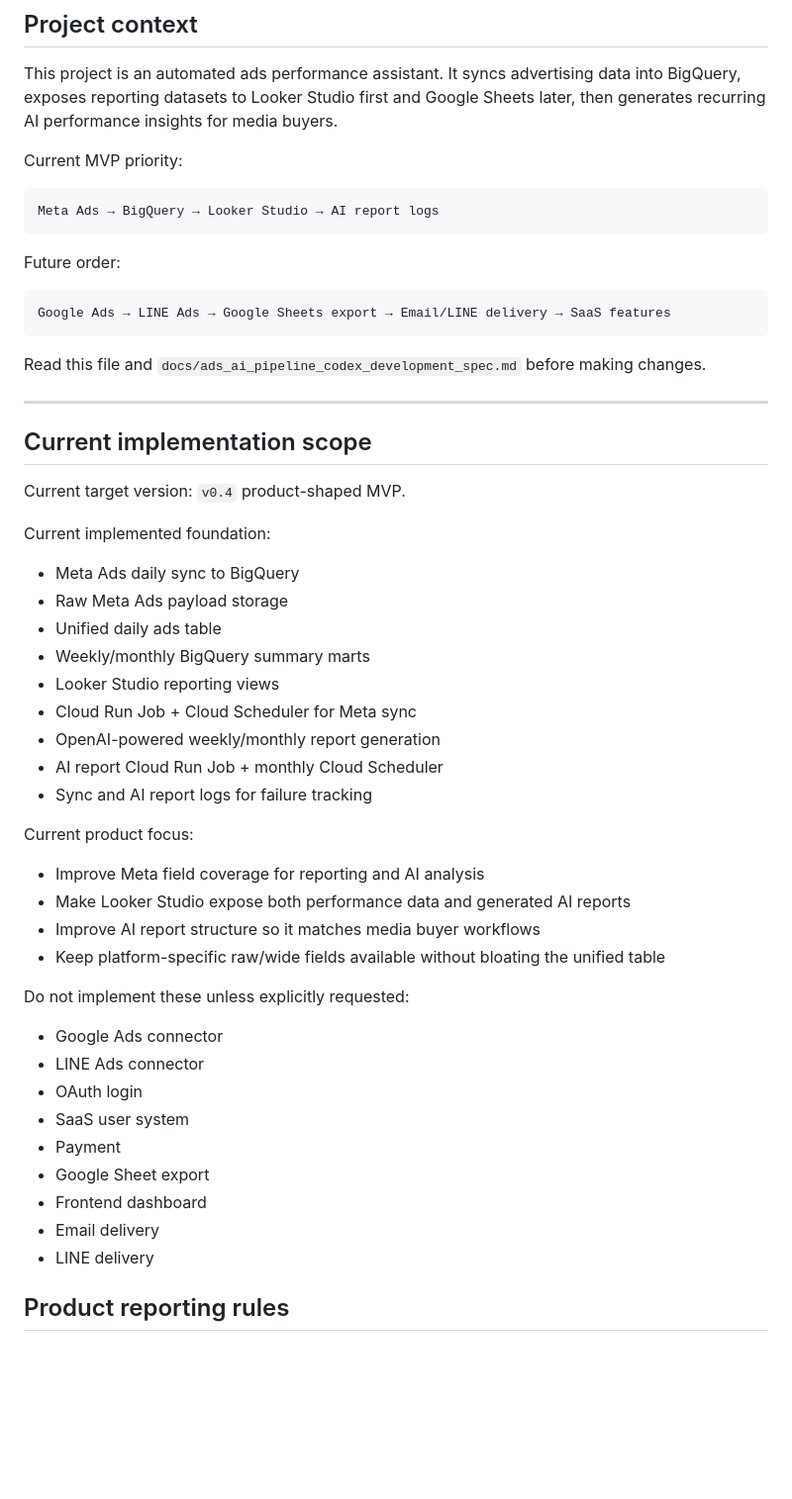
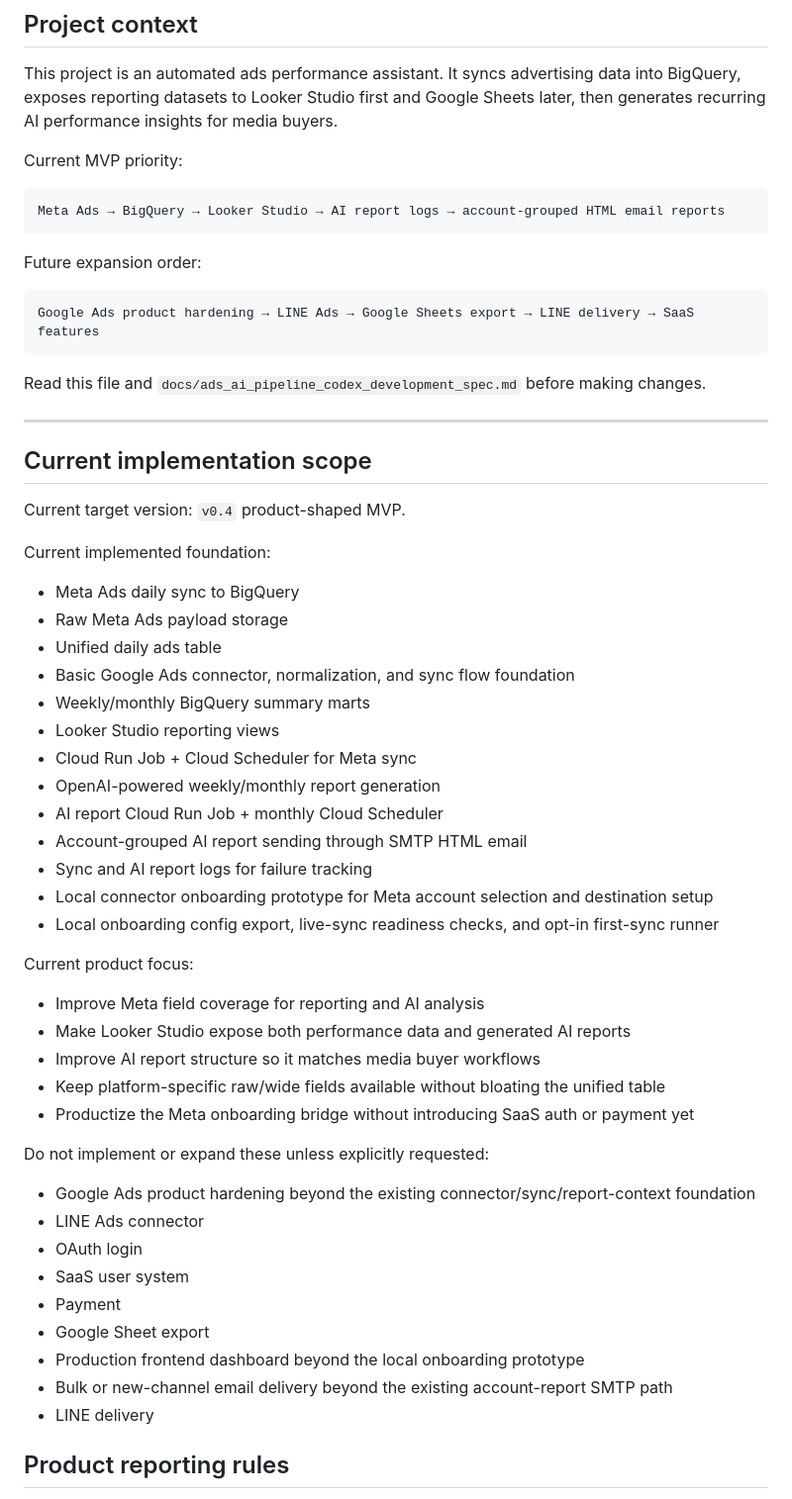
Before and after one commit to Mark0615/OudSeed, a Markdown page: AGENTS.md, the part around the change. Shown at 99% size. Rendered like a GitHub page; blank space fills up the shorter version.

````diff
--- a/AGENTS.md
+++ b/AGENTS.md
@@ -17,13 +17,13 @@ Sheets later, then generates recurring AI performance insights for media buyers.
 Current MVP priority:
 
 ```text
-Meta Ads → BigQuery → Looker Studio → AI report logs
+Meta Ads → BigQuery → Looker Studio → AI report logs → account-grouped HTML email reports
 ```
 
-Future order:
+Future expansion order:
 
 ```text
-Google Ads → LINE Ads → Google Sheets export → Email/LINE delivery → SaaS features
+Google Ads product hardening → LINE Ads → Google Sheets export → LINE delivery → SaaS features
 ```
 
 Read this file and `docs/ads_ai_pipeline_codex_development_spec.md` before making changes.
@@ -39,12 +39,16 @@ Current implemented foundation:
 - Meta Ads daily sync to BigQuery
 - Raw Meta Ads payload storage
 - Unified daily ads table
+- Basic Google Ads connector, normalization, and sync flow foundation
 - Weekly/monthly BigQuery summary marts
 - Looker Studio reporting views
 - Cloud Run Job + Cloud Scheduler for Meta sync
 - OpenAI-powered weekly/monthly report generation
 - AI report Cloud Run Job + monthly Cloud Scheduler
+- Account-grouped AI report sending through SMTP HTML email
 - Sync and AI report logs for failure tracking
+- Local connector onboarding prototype for Meta account selection and destination setup
+- Local onboarding config export, live-sync readiness checks, and opt-in first-sync runner
 
 Current product focus:
 
@@ -52,17 +56,18 @@ Current product focus:
 - Make Looker Studio expose both performance data and generated AI reports
 - Improve AI report structure so it matches media buyer workflows
 - Keep platform-specific raw/wide fields available without bloating the unified table
+- Productize the Meta onboarding bridge without introducing SaaS auth or payment yet
 
-Do not implement these unless explicitly requested:
+Do not implement or expand these unless explicitly requested:
 
-- Google Ads connector
+- Google Ads product hardening beyond the existing connector/sync/report-context foundation
 - LINE Ads connector
 - OAuth login
 - SaaS user system
 - Payment
 - Google Sheet export
-- Frontend dashboard
-- Email delivery
+- Production frontend dashboard beyond the local onboarding prototype
+- Bulk or new-channel email delivery beyond the existing account-report SMTP path
 - LINE delivery
 
 ## Product reporting rules
````
Also changed, not shown: docs/ads_ai_pipeline_codex_development_spec.md (+42 -4 lines).
